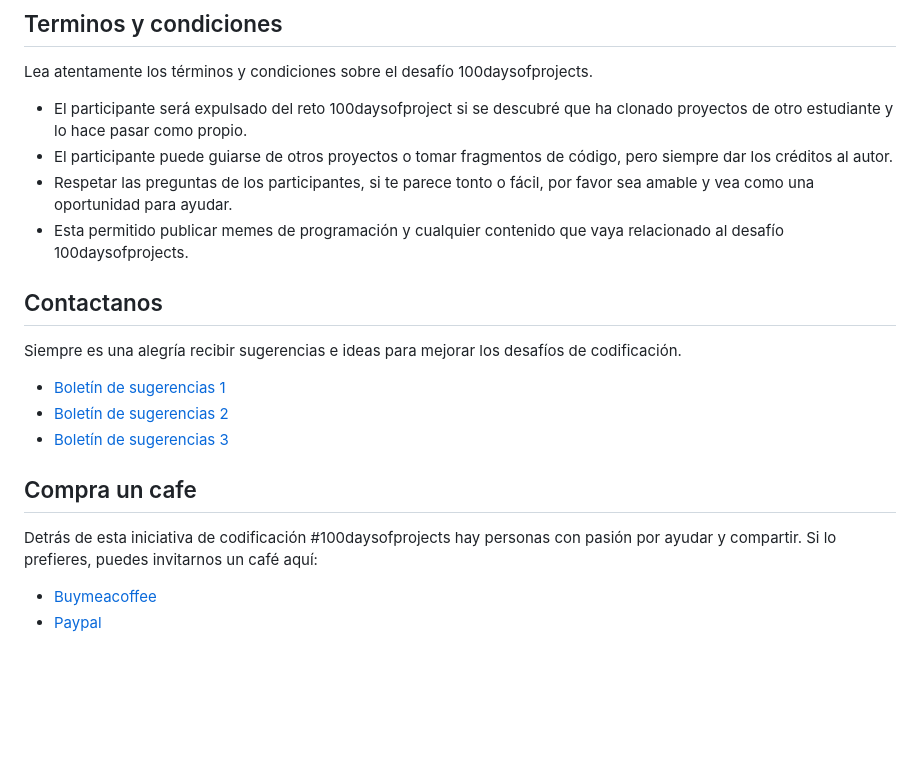
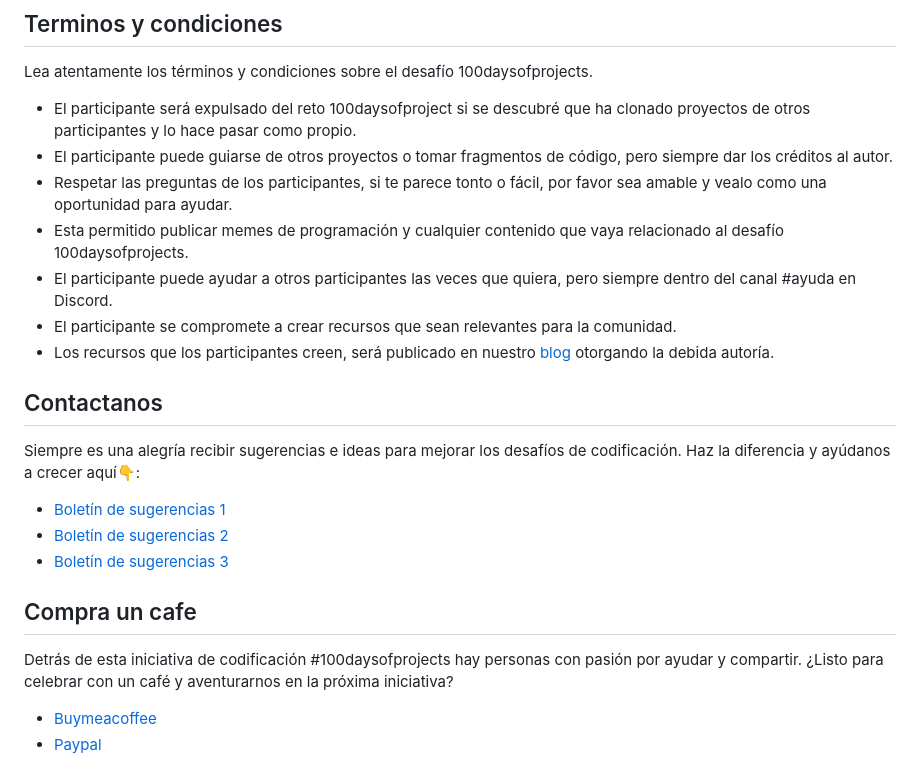
Before and after one commit to frontend-club/100daysofprojects, a Markdown page: README.md, the part around one of its changes. Drawn GitHub-style; blank space fills up the shorter version.

```diff
--- a/README.md
+++ b/README.md
@@ -124,14 +130,18 @@ Los participantes ingresan a un ranking de posiciones de acuerdo a la cantidad d
 
 Lea atentamente los términos y condiciones sobre el desafío 100daysofprojects.
 
-- El participante será expulsado del reto 100daysofproject si se descubré que ha clonado proyectos de otro estudiante y lo hace pasar como propio.
+- El participante será expulsado del reto 100daysofproject si se descubré que ha clonado proyectos de otros participantes y lo hace pasar como propio.
 - El participante puede guiarse de otros proyectos o tomar fragmentos de código, pero siempre dar los créditos al autor.
-- Respetar las preguntas de los participantes, si te parece tonto o fácil, por favor sea amable y vea como una oportunidad para ayudar.
+- Respetar las preguntas de los participantes, si te parece tonto o fácil, por favor sea amable y vealo como una oportunidad para ayudar.
 - Esta permitido publicar memes de programación y cualquier contenido que vaya relacionado al desafío 100daysofprojects.
+- El participante puede ayudar a otros participantes las veces que quiera, pero siempre dentro del canal #ayuda en Discord.
+- El participante se compromete a crear recursos que sean relevantes para la comunidad.
+- Los recursos que los participantes creen, será publicado en nuestro [blog](https://frontend-club.hashnode.dev/) otorgando la debida autoría.
 
 ## Contactanos
 
 Siempre es una alegría recibir sugerencias e ideas para mejorar los desafíos de codificación.
+Haz la diferencia y ayúdanos a crecer aquí👇:
 
 - [Boletín de sugerencias 1](#pronto)
 - [Boletín de sugerencias 2](#pronto)
@@ -140,7 +150,7 @@ Siempre es una alegría recibir sugerencias e ideas para mejorar los desafíos d
 ## Compra un cafe
 
 Detrás de esta iniciativa de codificación #100daysofprojects hay personas con pasión por ayudar y compartir.
-Si lo prefieres, puedes invitarnos un café aquí:
+¿Listo para celebrar con un café y aventurarnos en la próxima iniciativa?
 
 - [Buymeacoffee](https://buymeacoffee.com/xantosromero)
 - [Paypal](https://www.paypal.com/paypalme/xantosromero)
```
Also changed, not shown: other parts of README.md (+44 -38 lines).
